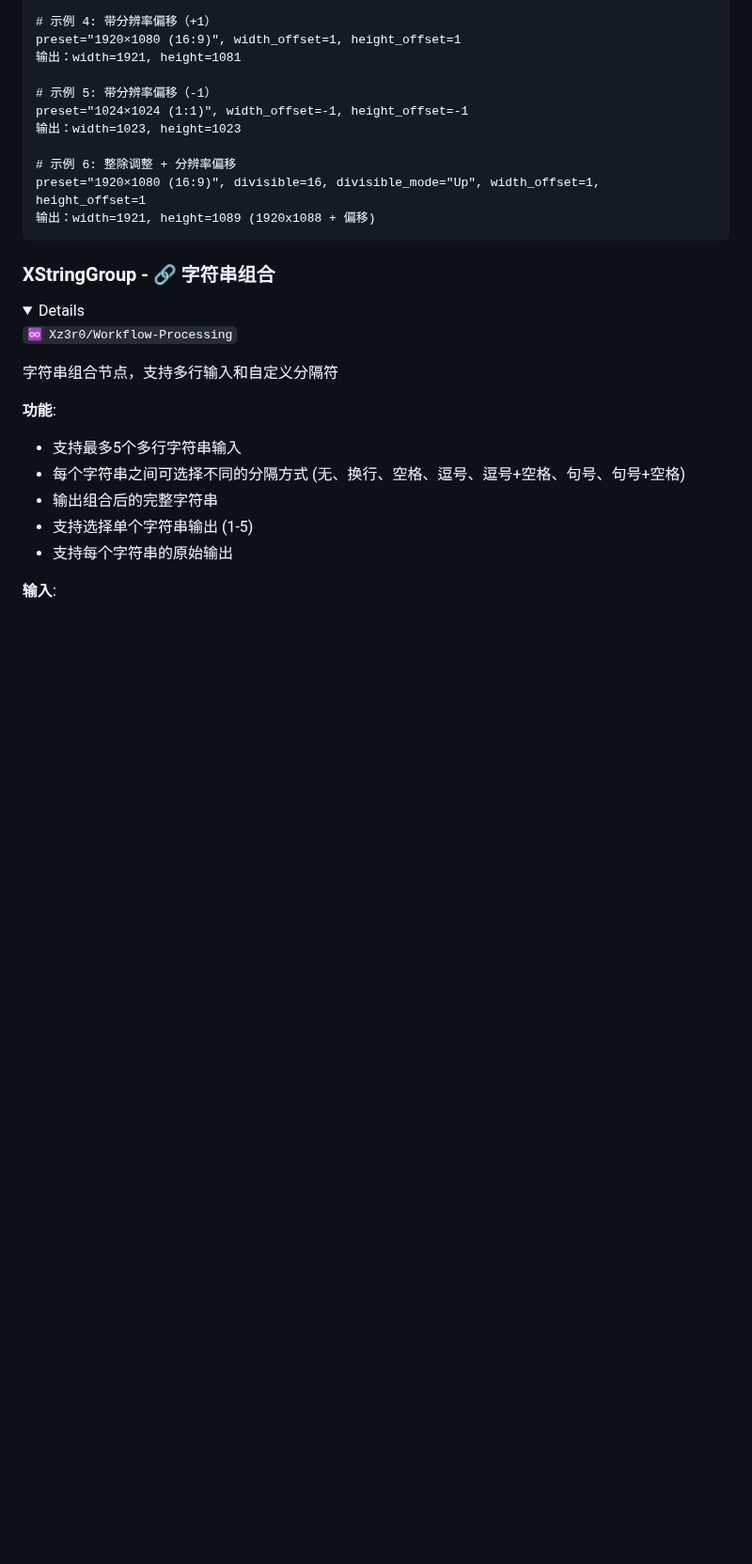
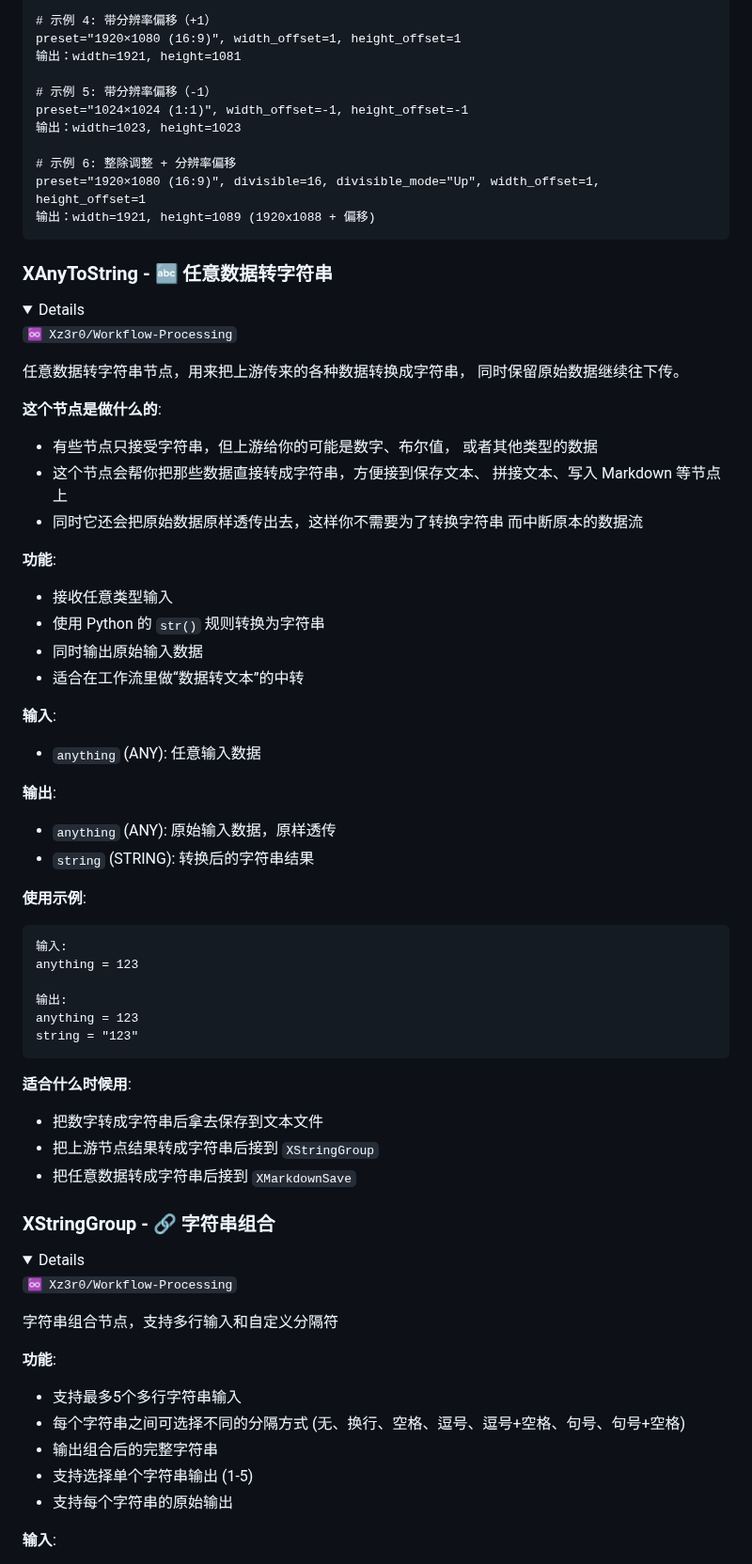
Before and after one commit to Xz3r0-M/ComfyUI-Xz3r0-Nodes, a Markdown page: README.md, the part around one of its changes. Shown at 94% size. Drawn GitHub-style; folded sections open; blank space fills up the shorter version.

````diff
--- a/README.md
+++ b/README.md
@@ -181,6 +181,51 @@ preset="1024×1024 (1:1)", width_offset=-1, height_offset=-1
 preset="1920×1080 (16:9)", divisible=16, divisible_mode="Up", width_offset=1, height_offset=1
 输出：width=1921, height=1089 (1920x1088 + 偏移)
 ```
+</details>
+
+### XAnyToString - 🔤 任意数据转字符串
+<details>
+
+`♾️ Xz3r0/Workflow-Processing`
+
+任意数据转字符串节点，用来把上游传来的各种数据转换成字符串，
+同时保留原始数据继续往下传。
+
+**这个节点是做什么的**:
+- 有些节点只接受字符串，但上游给你的可能是数字、布尔值，
+  或者其他类型的数据
+- 这个节点会帮你把那些数据直接转成字符串，方便接到保存文本、
+  拼接文本、写入 Markdown 等节点上
+- 同时它还会把原始数据原样透传出去，这样你不需要为了转换字符串
+  而中断原本的数据流
+
+**功能**:
+- 接收任意类型输入
+- 使用 Python 的 `str()` 规则转换为字符串
+- 同时输出原始输入数据
+- 适合在工作流里做“数据转文本”的中转
+
+**输入**:
+- `anything` (ANY): 任意输入数据
+
+**输出**:
+- `anything` (ANY): 原始输入数据，原样透传
+- `string` (STRING): 转换后的字符串结果
+
+**使用示例**:
+```
+输入:
+anything = 123
+
+输出:
+anything = 123
+string = "123"
+```
+
+**适合什么时候用**:
+- 把数字转成字符串后拿去保存到文本文件
+- 把上游节点结果转成字符串后接到 `XStringGroup`
+- 把任意数据转成字符串后接到 `XMarkdownSave`
 </details>
 
 ### XStringGroup - 🔗 字符串组合
````
Also changed, not shown: other parts of README.md (+84 -1 lines), preview/preview.png.
